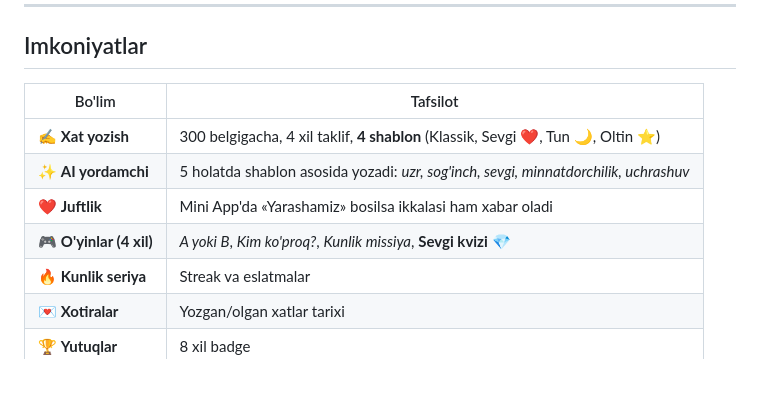
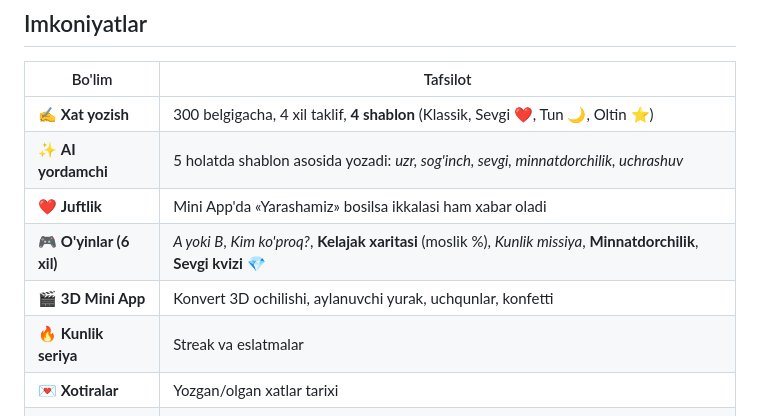
Before and after one commit to Muha1242/yarashamiz, a Markdown page: README.md, the part around the change. GitHub-like rendering; blank space fills up the shorter version.

Commit message:
docs: README - 6 oyin va 3D Mini App qoshildi

```diff
--- a/README.md
+++ b/README.md
@@ -17,7 +17,8 @@ Mini App orqali javob → juftlik o'yinlari va ball**.
 | ✍️ **Xat yozish** | 300 belgigacha, 4 xil taklif, **4 shablon** (Klassik, Sevgi ❤️, Tun 🌙, Oltin ⭐) |
 | ✨ **AI yordamchi** | 5 holatda shablon asosida yozadi: *uzr, sog'inch, sevgi, minnatdorchilik, uchrashuv* |
 | ❤️ **Juftlik** | Mini App'da «Yarashamiz» bosilsa ikkalasi ham xabar oladi |
-| 🎮 **O'yinlar (4 xil)** | *A yoki B*, *Kim ko'proq?*, *Kunlik missiya*, **Sevgi kvizi** 💎 |
+| 🎮 **O'yinlar (6 xil)** | *A yoki B*, *Kim ko'proq?*, **Kelajak xaritasi** (moslik %), *Kunlik missiya*, **Minnatdorchilik**, **Sevgi kvizi** 💎 |
+| 🎬 **3D Mini App** | Konvert 3D ochilishi, aylanuvchi yurak, uchqunlar, konfetti |
 | 🔥 **Kunlik seriya** | Streak va eslatmalar |
 | 💌 **Xotiralar** | Yozgan/olgan xatlar tarixi |
 | 🏆 **Yutuqlar** | 8 xil badge |
```
